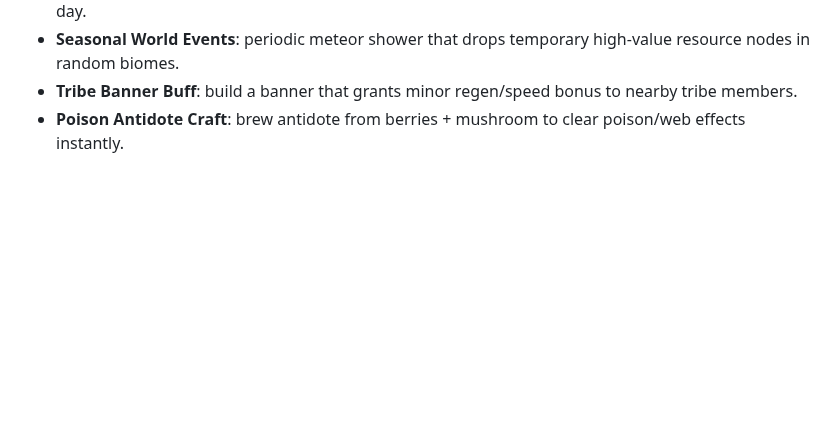
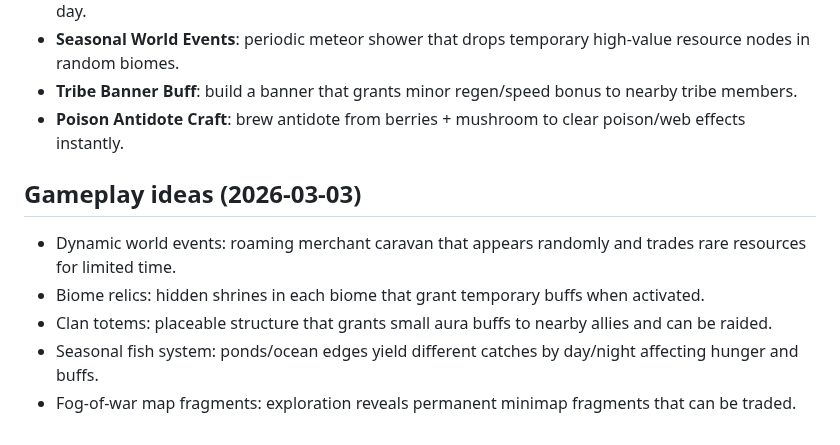
Before and after one commit to xadezv/io-game, a Markdown page: IDEAS.md, the part around the change. Rendered like a GitHub page; blank space fills up the shorter version.

Commit message:
docs(ideas): add new gameplay ideas

```diff
--- a/IDEAS.md
+++ b/IDEAS.md
@@ -471,3 +471,10 @@ Server can enable weekly mutators (e.g., Double Night, Cold Front, Rich Veins) t
 - **Seasonal World Events**: periodic meteor shower that drops temporary high-value resource nodes in random biomes.
 - **Tribe Banner Buff**: build a banner that grants minor regen/speed bonus to nearby tribe members.
 - **Poison Antidote Craft**: brew antidote from berries + mushroom to clear poison/web effects instantly.
+
+## Gameplay ideas (2026-03-03)
+- Dynamic world events: roaming merchant caravan that appears randomly and trades rare resources for limited time.
+- Biome relics: hidden shrines in each biome that grant temporary buffs when activated.
+- Clan totems: placeable structure that grants small aura buffs to nearby allies and can be raided.
+- Seasonal fish system: ponds/ocean edges yield different catches by day/night affecting hunger and buffs.
+- Fog-of-war map fragments: exploration reveals permanent minimap fragments that can be traded.
```
